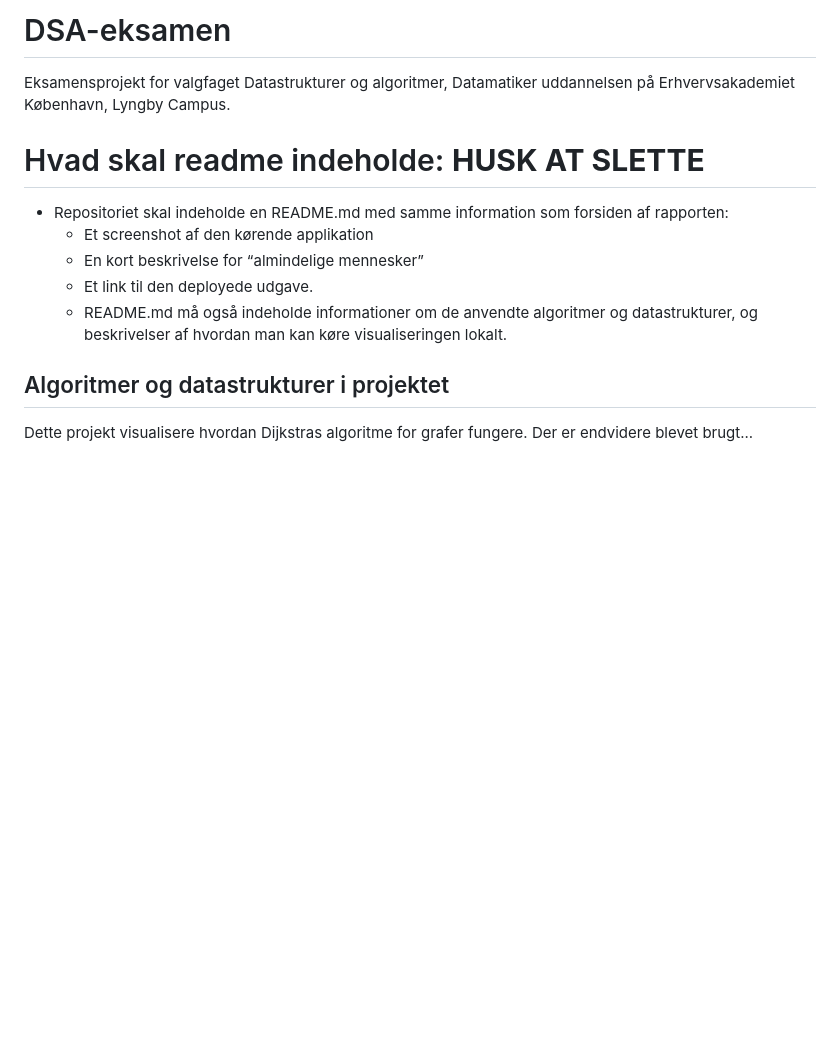
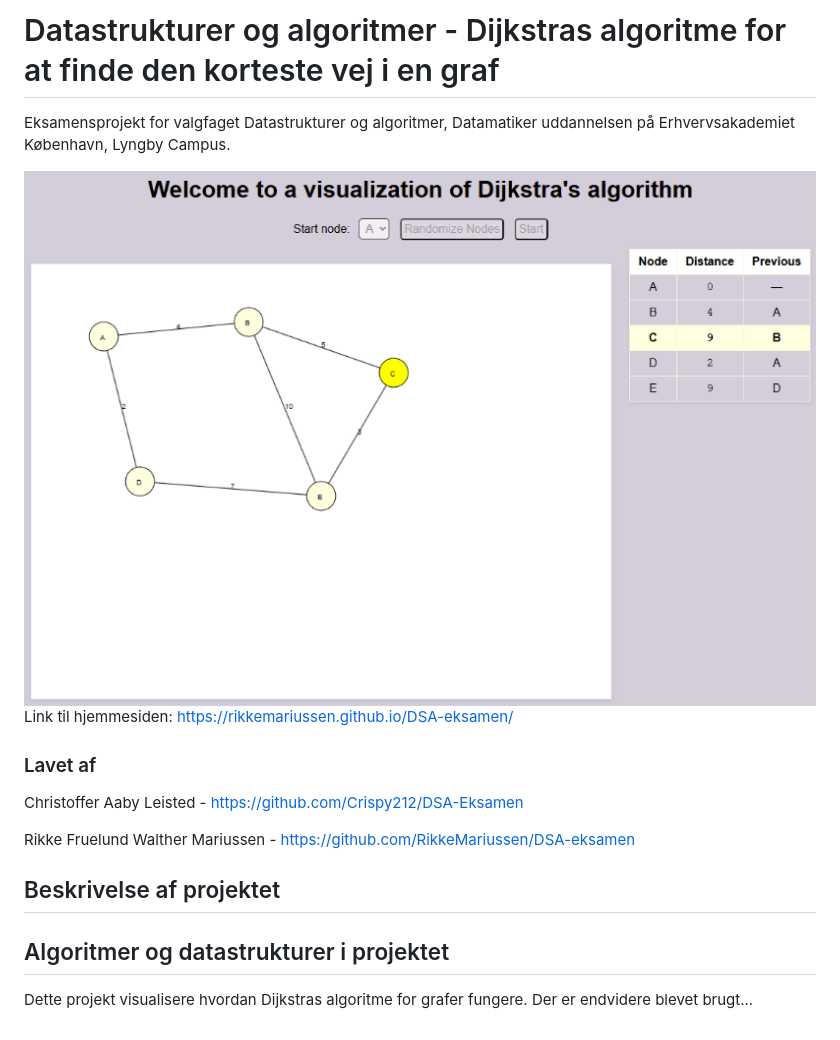
Before and after one commit to RikkeMariussen/DSA-eksamen, a Markdown page: README.md, the part around the change. GitHub-like rendering; pictures changed too: images/koerendeApplikation.png (added); blank space fills up the shorter version.

Commit message:
Ændret lidt i readme og tilføjet billede af applikationen

```diff
--- a/README.md
+++ b/README.md
@@ -1,16 +1,16 @@
-# DSA-eksamen
+# Datastrukturer og algoritmer - Dijkstras algoritme for at finde den korteste vej i en graf
 Eksamensprojekt for valgfaget Datastrukturer og algoritmer, Datamatiker uddannelsen på Erhvervsakademiet København, Lyngby Campus.
 
-# Hvad skal readme indeholde: **HUSK AT SLETTE**
-- Repositoriet skal indeholde en README.md med samme information som forsiden af rapporten:
-    - Et screenshot af den kørende applikation
-    - En kort beskrivelse for “almindelige mennesker”
-    - Et link til den deployede udgave.
-    - README.md må også indeholde informationer om de anvendte algoritmer og datastrukturer, og beskrivelser af hvordan man kan køre visualiseringen lokalt.
+![Photo of visualization](/images/koerendeApplikation.png "Photo of visualization")
+Link til hjemmesiden: https://rikkemariussen.github.io/DSA-eksamen/
 
+### Lavet af
+Christoffer Aaby Leisted - https://github.com/Crispy212/DSA-Eksamen
+
+Rikke Fruelund Walther Mariussen - https://github.com/RikkeMariussen/DSA-eksamen
+
+## Beskrivelse af projektet
 
 ## Algoritmer og datastrukturer i projektet
 Dette projekt visualisere hvordan Dijkstras algoritme for grafer fungere.
 Der er endvidere blevet brugt...
-
-##
```
